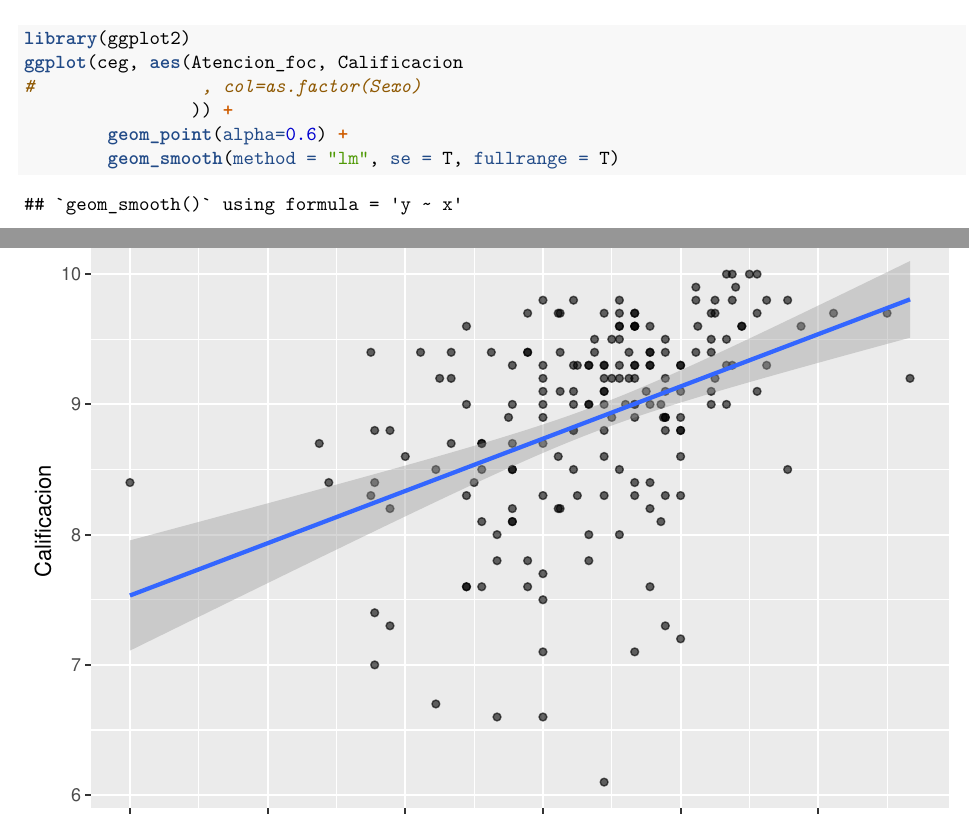
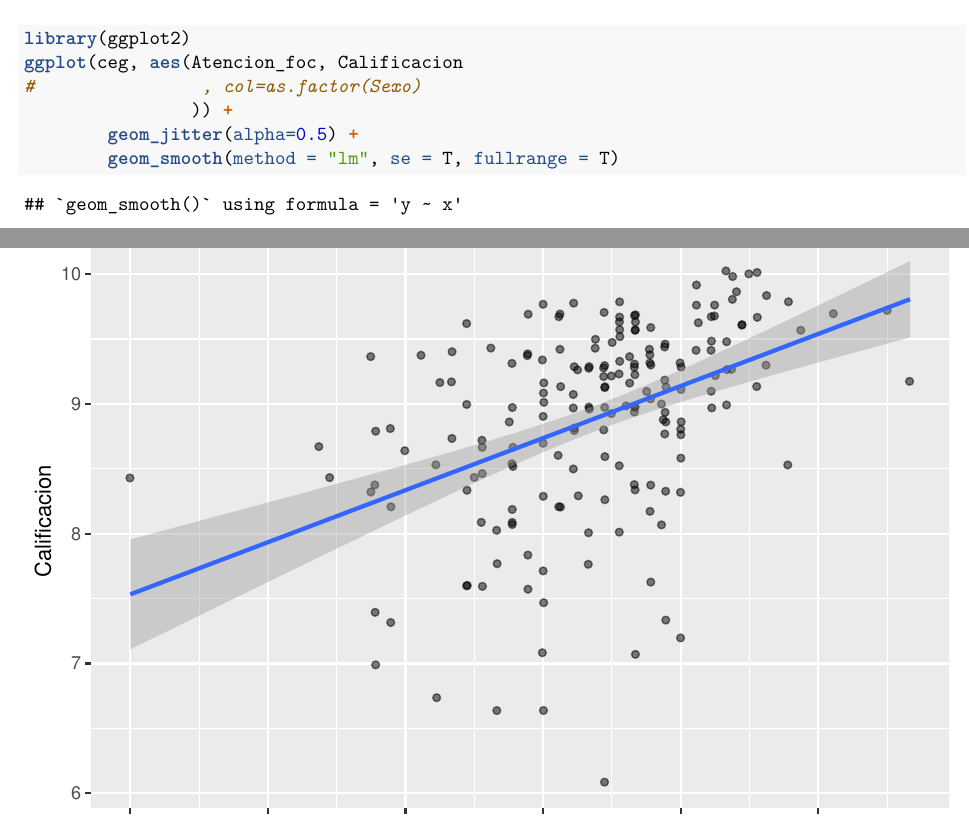
Before and after one commit to umontano/kar, an R Markdown document (hastanadamas00.Rmd): two parts of pages 2 and 3 of 6, joined at a grey line, cut so that both start at the same text. Rendered offline with R 4.5, knitr and Pandoc, then LaTeX, with nearby package versions; code that draws random numbers runs with fixed seeds of ours.

Commit message:
nomessage

```diff
--- a/hastanadamas00.Rmd
+++ b/hastanadamas00.Rmd
@@ -19,7 +19,7 @@ library(ggplot2)
 ggplot(ceg, aes(Atencion_foc, Calificacion
 #                , col=as.factor(Sexo)
                 )) +
-        geom_point(alpha=0.6) +
+        geom_jitter(alpha=0.5) +
         geom_smooth(method = "lm", se = T, fullrange = T)
 
 
```
